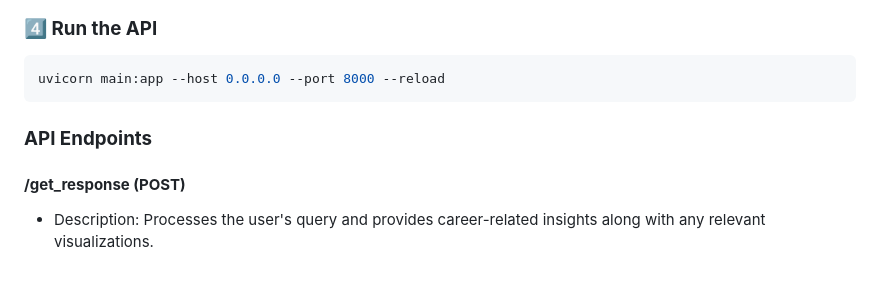
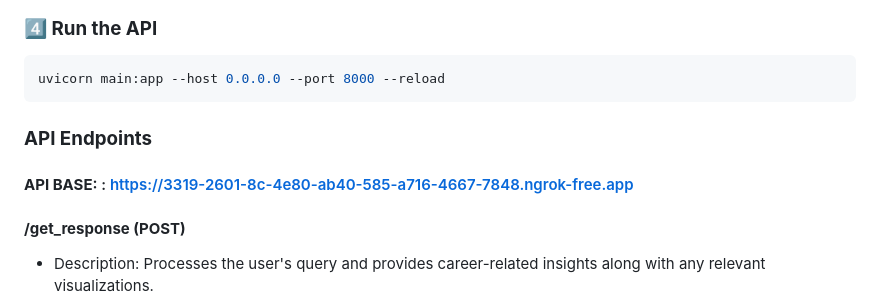
Before and after one commit to lucidopus/WorkWise, a Markdown page: README.md, the part around the change. GitHub-like rendering; blank space fills up the shorter version.

Commit message:
Added API Endpoint

```diff
--- a/README.md
+++ b/README.md
@@ -66,6 +66,8 @@ uvicorn main:app --host 0.0.0.0 --port 8000 --reload
 
 ### **API Endpoints**
 
+#### **API BASE:** : https://3319-2601-8c-4e80-ab40-585-a716-4667-7848.ngrok-free.app
+
 #### **/get_response (POST)**
 - Description: Processes the user's query and provides career-related insights along with any relevant visualizations.
 
```
